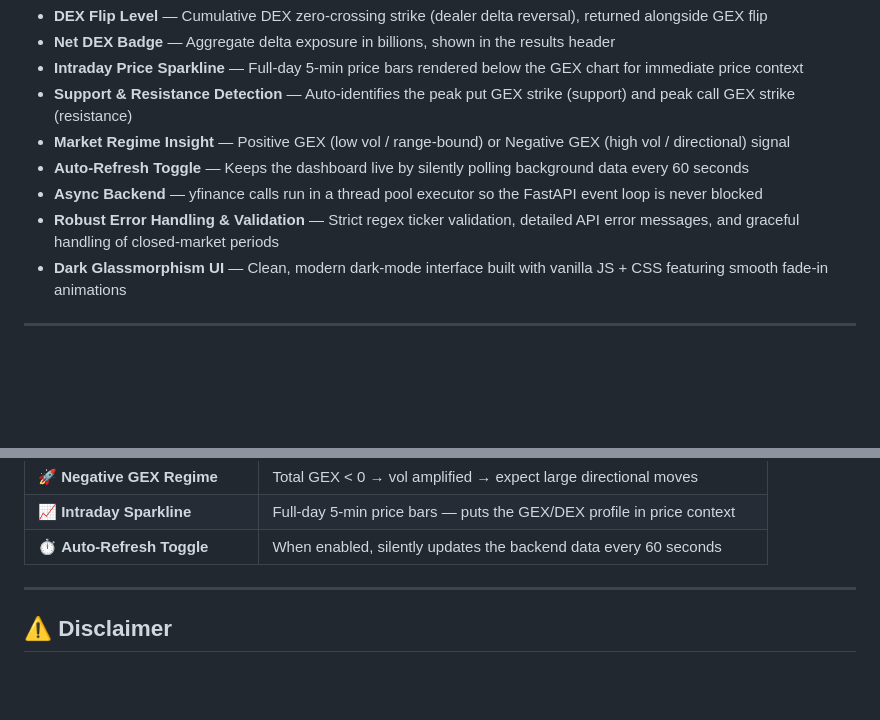
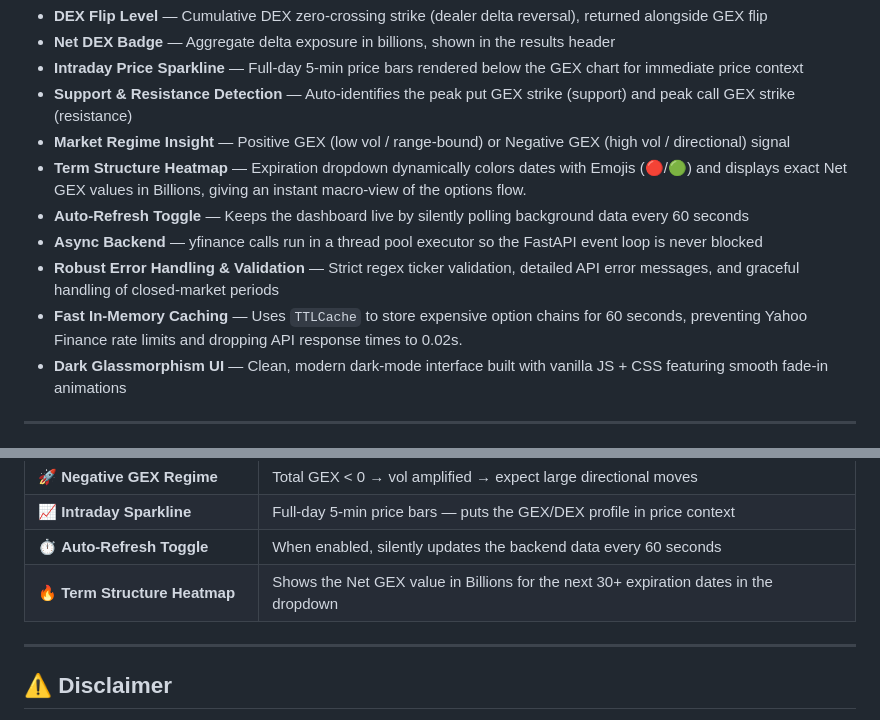
Before and after one commit to vikbht/gexify, a Markdown page: README.md, 2 parts joined by grey strips. Rendered like a GitHub page; blank space fills up the shorter version.

Commit message:
docs: Add Term Structure Heatmap feature to README

```diff
--- a/README.md
+++ b/README.md
@@ -17,9 +17,11 @@ Gexify is a web tool for options traders that fetches live options chain data, c
 - **Intraday Price Sparkline** — Full-day 5-min price bars rendered below the GEX chart for immediate price context
 - **Support & Resistance Detection** — Auto-identifies the peak put GEX strike (support) and peak call GEX strike (resistance)
 - **Market Regime Insight** — Positive GEX (low vol / range-bound) or Negative GEX (high vol / directional) signal
+- **Term Structure Heatmap** — Expiration dropdown dynamically colors dates with Emojis (🔴/🟢) and displays exact Net GEX values in Billions, giving an instant macro-view of the options flow.
 - **Auto-Refresh Toggle** — Keeps the dashboard live by silently polling background data every 60 seconds
 - **Async Backend** — yfinance calls run in a thread pool executor so the FastAPI event loop is never blocked
 - **Robust Error Handling & Validation** — Strict regex ticker validation, detailed API error messages, and graceful handling of closed-market periods
+- **Fast In-Memory Caching** — Uses `TTLCache` to store expensive option chains for 60 seconds, preventing Yahoo Finance rate limits and dropping API response times to 0.02s.
 - **Dark Glassmorphism UI** — Clean, modern dark-mode interface built with vanilla JS + CSS featuring smooth fade-in animations
 
 ---
@@ -161,6 +163,7 @@ Then open [http://localhost:8000](http://localhost:8000) in your browser.
 | 🚀 **Negative GEX Regime** | Total GEX < 0 → vol amplified → expect large directional moves |
 | 📈 **Intraday Sparkline** | Full-day 5-min price bars — puts the GEX/DEX profile in price context |
 | ⏱️ **Auto-Refresh Toggle** | When enabled, silently updates the backend data every 60 seconds |
+| 🔥 **Term Structure Heatmap** | Shows the Net GEX value in Billions for the next 30+ expiration dates in the dropdown |
 
 ---
 
```
